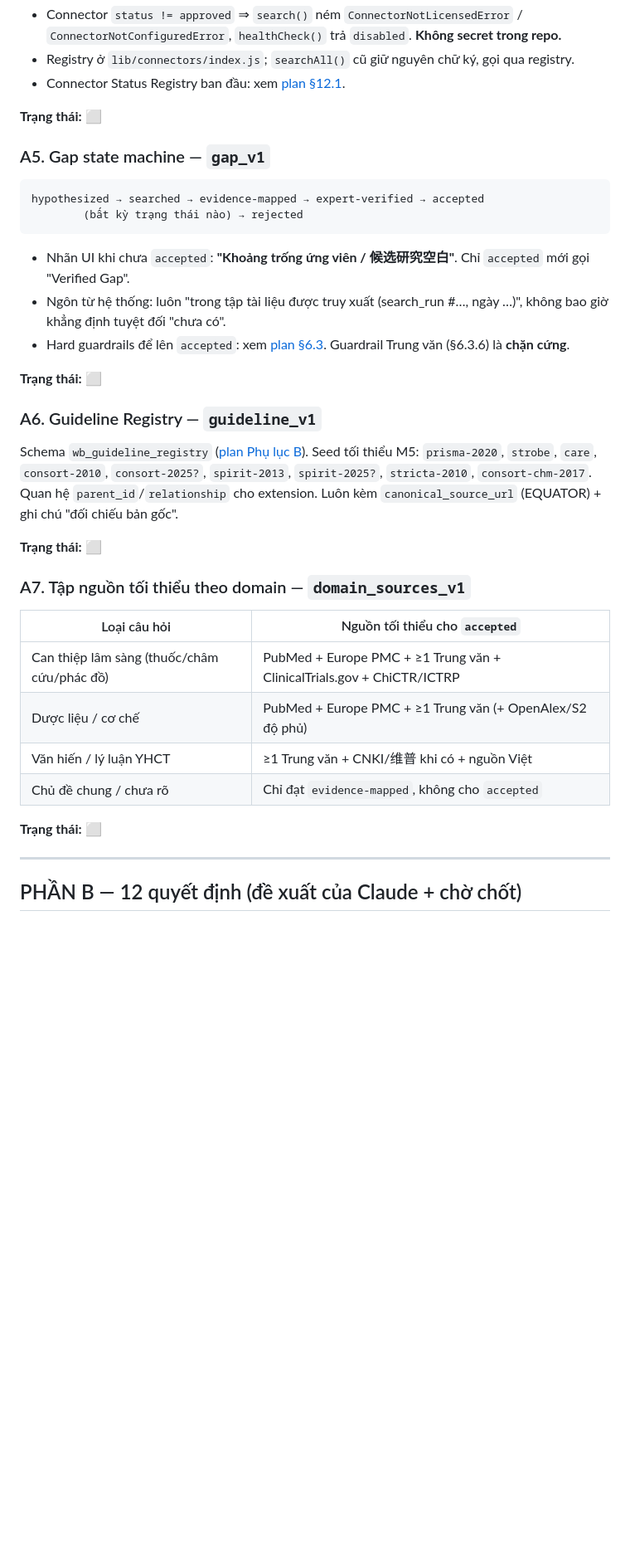
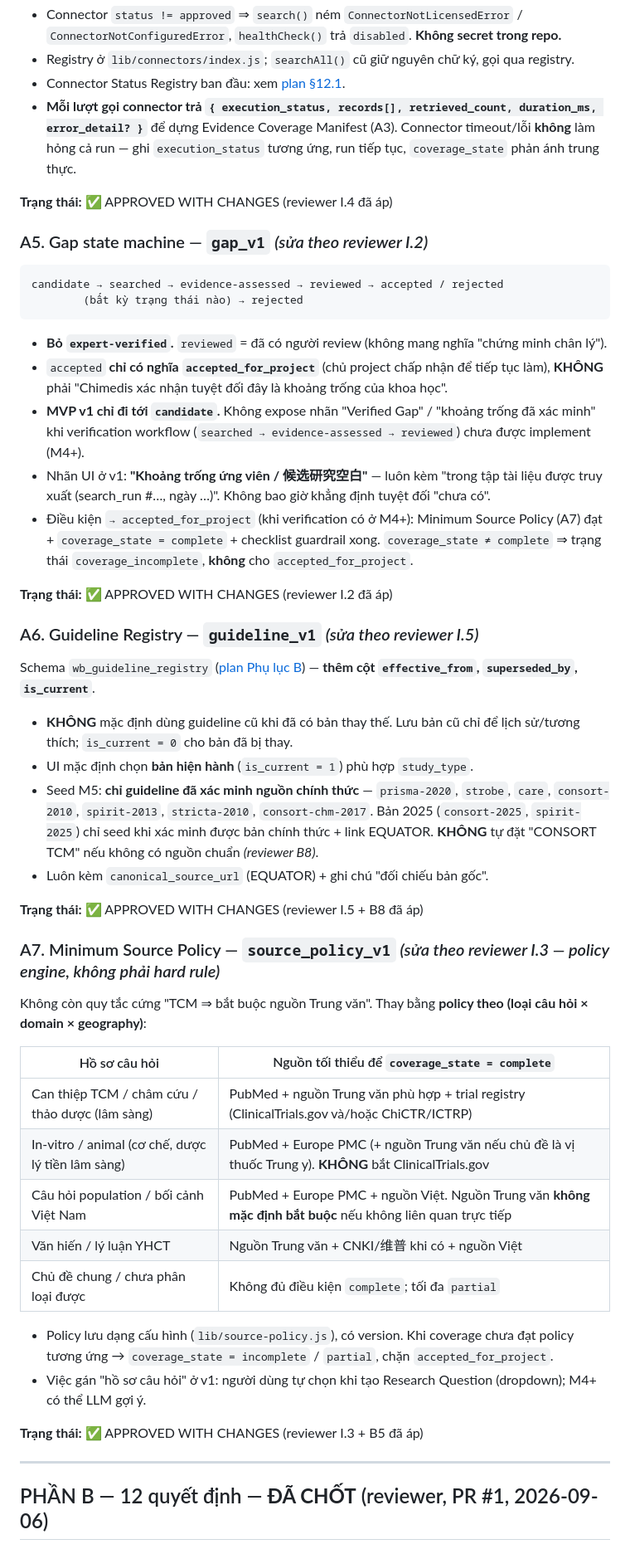
Before and after one commit to tmh2388/chimedis-home, a Markdown page: docs/research-workbench-M0-architecture-freeze.md, the part around one of its changes. Shown at 83% size. Rendered like a GitHub page; blank space fills up the shorter version.

````diff
--- a/docs/research-workbench-M0-architecture-freeze.md
+++ b/docs/research-workbench-M0-architecture-freeze.md
@@ -77,40 +80,54 @@ SearchConnector {
 - Connector `status != approved` ⇒ `search()` ném `ConnectorNotLicensedError` / `ConnectorNotConfiguredError`, `healthCheck()` trả `disabled`. **Không secret trong repo.**
 - Registry ở `lib/connectors/index.js`; `searchAll()` cũ giữ nguyên chữ ký, gọi qua registry.
 - Connector Status Registry ban đầu: xem [plan §12.1](research-workbench-plan.md#121-connector-status-registry-trạng-thái-chuẩn-hoá-chốt-ở-m0).
+- **Mỗi lượt gọi connector trả `{ execution_status, records[], retrieved_count, duration_ms, error_detail? }`** để dựng Evidence Coverage Manifest (A3). Connector timeout/lỗi **không** làm hỏng cả run — ghi `execution_status` tương ứng, run tiếp tục, `coverage_state` phản ánh trung thực.
 
-**Trạng thái:** ⬜
+**Trạng thái:** ✅ APPROVED WITH CHANGES (reviewer I.4 đã áp)
 
-### A5. Gap state machine — `gap_v1`
+### A5. Gap state machine — `gap_v1` *(sửa theo reviewer I.2)*
 
 ```
-hypothesized → searched → evidence-mapped → expert-verified → accepted
+candidate → searched → evidence-assessed → reviewed → accepted / rejected
         (bất kỳ trạng thái nào) → rejected
 ```
 
-- Nhãn UI khi chưa `accepted`: **"Khoảng trống ứng viên / 候选研究空白"**. Chỉ `accepted` mới gọi "Verified Gap".
-- Ngôn từ hệ thống: luôn "trong tập tài liệu được truy xuất (search_run #…, ngày …)", không bao giờ khẳng định tuyệt đối "chưa có".
-- Hard guardrails để lên `accepted`: xem [plan §6.3](research-workbench-plan.md#63-hard-guardrails-cho-verified-gap). Guardrail Trung văn (§6.3.6) là **chặn cứng**.
+- **Bỏ `expert-verified`.** `reviewed` = đã có người review (không mang nghĩa "chứng minh chân lý").
+- `accepted` **chỉ có nghĩa `accepted_for_project`** (chủ project chấp nhận để tiếp tục làm), **KHÔNG** phải "Chimedis xác nhận tuyệt đối đây là khoảng trống của khoa học".
+- **MVP v1 chỉ đi tới `candidate`.** Không expose nhãn "Verified Gap" / "khoảng trống đã xác minh" khi verification workflow (`searched → evidence-assessed → reviewed`) chưa được implement (M4+).
+- Nhãn UI ở v1: **"Khoảng trống ứng viên / 候选研究空白"** — luôn kèm "trong tập tài liệu được truy xuất (search_run #…, ngày …)". Không bao giờ khẳng định tuyệt đối "chưa có".
+- Điều kiện `→ accepted_for_project` (khi verification có ở M4+): Minimum Source Policy (A7) đạt + `coverage_state = complete` + checklist guardrail xong. `coverage_state ≠ complete` ⇒ trạng thái `coverage_incomplete`, **không** cho `accepted_for_project`.
 
-**Trạng thái:** ⬜
+**Trạng thái:** ✅ APPROVED WITH CHANGES (reviewer I.2 đã áp)
 
-### A6. Guideline Registry — `guideline_v1`
+### A6. Guideline Registry — `guideline_v1` *(sửa theo reviewer I.5)*
 
-Schema `wb_guideline_registry` ([plan Phụ lục B](research-workbench-plan.md#24-phụ-lục-b-tập-con-schema-cho-mvp-v1)). Seed tối thiểu M5: `prisma-2020`, `strobe`, `care`, `consort-2010`, `consort-2025?`, `spirit-2013`, `spirit-2025?`, `stricta-2010`, `consort-chm-2017`. Quan hệ `parent_id`/`relationship` cho extension. Luôn kèm `canonical_source_url` (EQUATOR) + ghi chú "đối chiếu bản gốc".
+Schema `wb_guideline_registry` ([plan Phụ lục B](research-workbench-plan.md#24-phụ-lục-b-tập-con-schema-cho-mvp-v1)) — **thêm cột `effective_from`, `superseded_by`, `is_current`**.
 
-**Trạng thái:** ⬜
+- **KHÔNG** mặc định dùng guideline cũ khi đã có bản thay thế. Lưu bản cũ chỉ để lịch sử/tương thích; `is_current = 0` cho bản đã bị thay.
+- UI mặc định chọn **bản hiện hành** (`is_current = 1`) phù hợp `study_type`.
+- Seed M5: **chỉ guideline đã xác minh nguồn chính thức** — `prisma-2020`, `strobe`, `care`, `consort-2010`, `spirit-2013`, `stricta-2010`, `consort-chm-2017`. Bản 2025 (`consort-2025`, `spirit-2025`) chỉ seed khi xác minh được bản chính thức + link EQUATOR. **KHÔNG** tự đặt "CONSORT TCM" nếu không có nguồn chuẩn *(reviewer B8)*.
+- Luôn kèm `canonical_source_url` (EQUATOR) + ghi chú "đối chiếu bản gốc".
 
-### A7. Tập nguồn tối thiểu theo domain — `domain_sources_v1`
+**Trạng thái:** ✅ APPROVED WITH CHANGES (reviewer I.5 + B8 đã áp)
 
-| Loại câu hỏi | Nguồn tối thiểu cho `accepted` |
+### A7. Minimum Source Policy — `source_policy_v1` *(sửa theo reviewer I.3 — policy engine, không phải hard rule)*
+
+Không còn quy tắc cứng "TCM ⇒ bắt buộc nguồn Trung văn". Thay bằng **policy theo (loại câu hỏi × domain × geography)**:
+
+| Hồ sơ câu hỏi | Nguồn tối thiểu để `coverage_state = complete` |
 |---|---|
-| Can thiệp lâm sàng (thuốc/châm cứu/phác đồ) | PubMed + Europe PMC + ≥1 Trung văn + ClinicalTrials.gov + ChiCTR/ICTRP |
-| Dược liệu / cơ chế | PubMed + Europe PMC + ≥1 Trung văn (+ OpenAlex/S2 độ phủ) |
-| Văn hiến / lý luận YHCT | ≥1 Trung văn + CNKI/维普 khi có + nguồn Việt |
-| Chủ đề chung / chưa rõ | Chỉ đạt `evidence-mapped`, không cho `accepted` |
+| Can thiệp TCM / châm cứu / thảo dược (lâm sàng) | PubMed + nguồn Trung văn phù hợp + trial registry (ClinicalTrials.gov và/hoặc ChiCTR/ICTRP) |
+| In-vitro / animal (cơ chế, dược lý tiền lâm sàng) | PubMed + Europe PMC (+ nguồn Trung văn nếu chủ đề là vị thuốc Trung y). **KHÔNG** bắt ClinicalTrials.gov |
+| Câu hỏi population / bối cảnh Việt Nam | PubMed + Europe PMC + nguồn Việt. Nguồn Trung văn **không mặc định bắt buộc** nếu không liên quan trực tiếp |
+| Văn hiến / lý luận YHCT | Nguồn Trung văn + CNKI/维普 khi có + nguồn Việt |
+| Chủ đề chung / chưa phân loại được | Không đủ điều kiện `complete`; tối đa `partial` |
 
-**Trạng thái:** ⬜
+- Policy lưu dạng cấu hình (`lib/source-policy.js`), có version. Khi coverage chưa đạt policy tương ứng → `coverage_state = incomplete` / `partial`, chặn `accepted_for_project`.
+- Việc gán "hồ sơ câu hỏi" ở v1: người dùng tự chọn khi tạo Research Question (dropdown); M4+ có thể LLM gợi ý.
+
+**Trạng thái:** ✅ APPROVED WITH CHANGES (reviewer I.3 + B5 đã áp)
 
 ---
 
-## PHẦN B — 12 quyết định (đề xuất của Claude + chờ chốt)
+## PHẦN B — 12 quyết định — **ĐÃ CHỐT** (reviewer, PR #1, 2026-09-06)
 
````
Also changed, not shown: other parts of docs/research-workbench-M0-architecture-freeze.md (+61 -51 lines).
